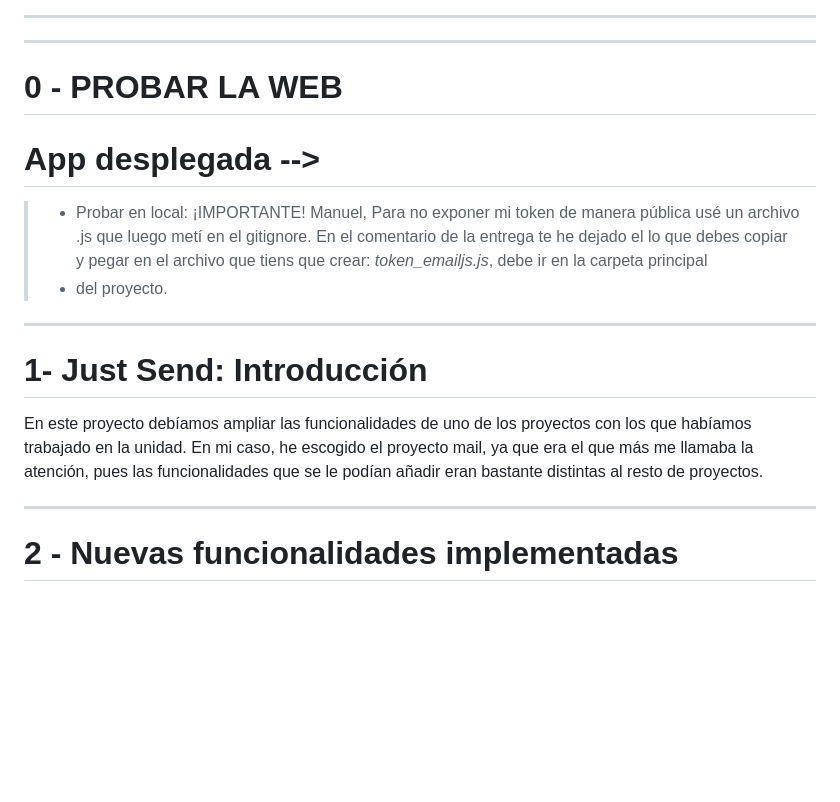
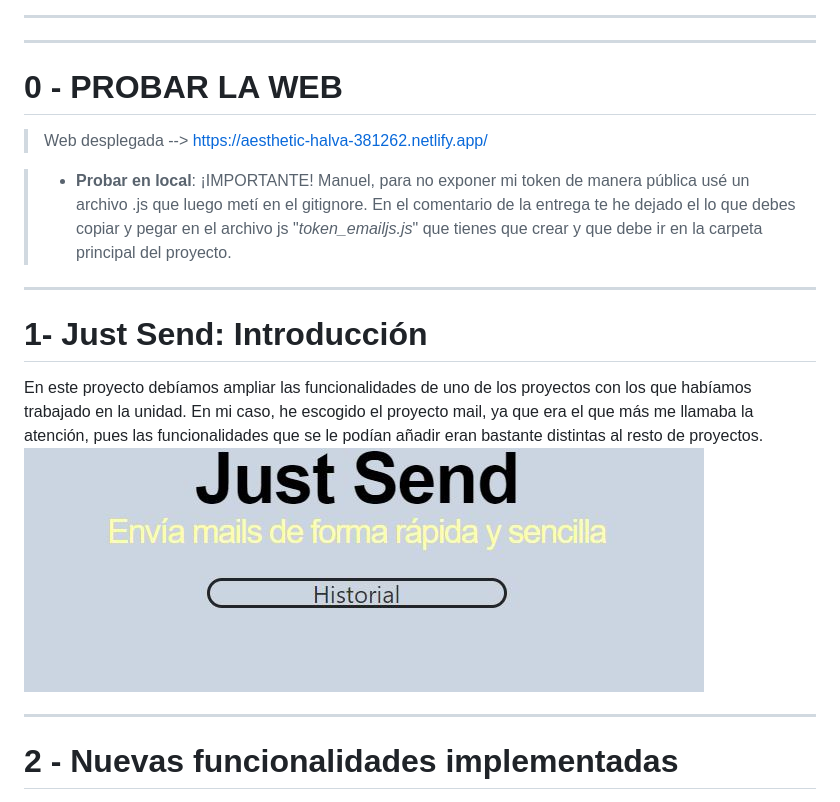
Before and after one commit to Patcire/Just-Send, a Markdown page: README.md, the part around the change. Rendered like a GitHub page; blank space fills up the shorter version.

Commit message:
últimos retoques del readme

```diff
--- a/README.md
+++ b/README.md
@@ -11,17 +11,17 @@
 0 - PROBAR LA WEB
 =
 
-App desplegada -->
-=
+> Web desplegada --> https://aesthetic-halva-381262.netlify.app/
 
-> * Probar en local: ¡IMPORTANTE! Manuel, Para
+
+> * **Probar en local**: ¡IMPORTANTE! Manuel, para
 > no exponer mi token de manera pública
 > usé un archivo .js que luego
 > metí en el gitignore. En el
 > comentario de la entrega te he dejado el
-> lo que debes copiar y pegar en el archivo que tiens que crear:
-> *token_emailjs.js*, debe ir en la carpeta principal
-> * del proyecto.
+> lo que debes copiar y pegar en el archivo js "*token_emailjs.js*" que tienes que crear y que
+> debe ir en la carpeta principal
+> del proyecto.
 
 ***
 1- Just Send: Introducción
@@ -33,6 +33,7 @@ En mi caso, he escogido el proyecto mail, ya que era
 el que más me llamaba la atención, pues las funcionalidades
 que se le podían añadir eran bastante distintas al resto
 de proyectos.
+![historial](/recursos/Captura.JPG)
 ***
 2 - Nuevas funcionalidades implementadas
 =
```
